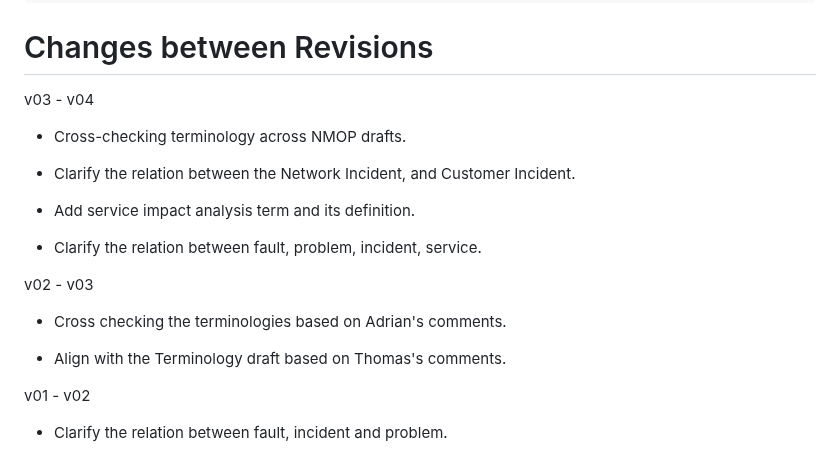
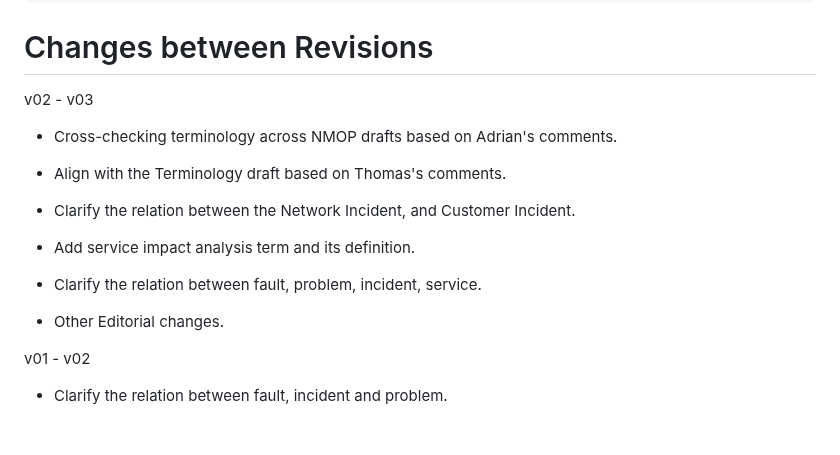
Before and after one commit to ietf-wg-nmop/draft-ietf-nmop-network-incident-yang, a Markdown page: draft-ietf-nmop-network-incident-yang.md, the part around the change. Drawn GitHub-style; blank space fills up the shorter version.

Commit message:
Change Log update

```diff
--- a/draft-ietf-nmop-network-incident-yang.md
+++ b/draft-ietf-nmop-network-incident-yang.md
@@ -1198,9 +1198,11 @@ also analysed.
 
 # Changes between Revisions
 
-   v03 - v04
+   v02 - v03
 
-   * Cross-checking terminology across NMOP drafts.
+   * Cross-checking terminology across NMOP drafts based on Adrian's comments.
+
+   * Align with the Terminology draft based on Thomas's comments.
 
    * Clarify the relation between the Network Incident, and Customer Incident.
 
@@ -1208,11 +1210,7 @@ also analysed.
 
    * Clarify the relation between fault, problem, incident, service.
 
-   v02 - v03
-
-   * Cross checking the terminologies based on Adrian's comments.
-
-   * Align with the Terminology draft based on Thomas's comments.
+   * Other Editorial changes.
 
    v01 - v02
 
```
